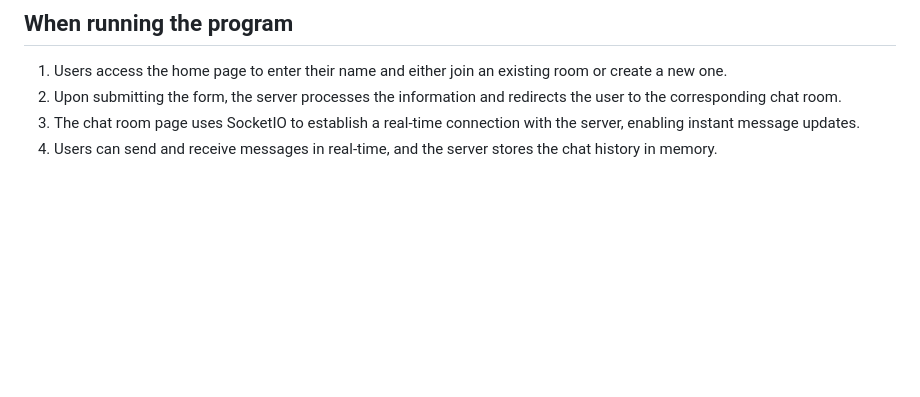
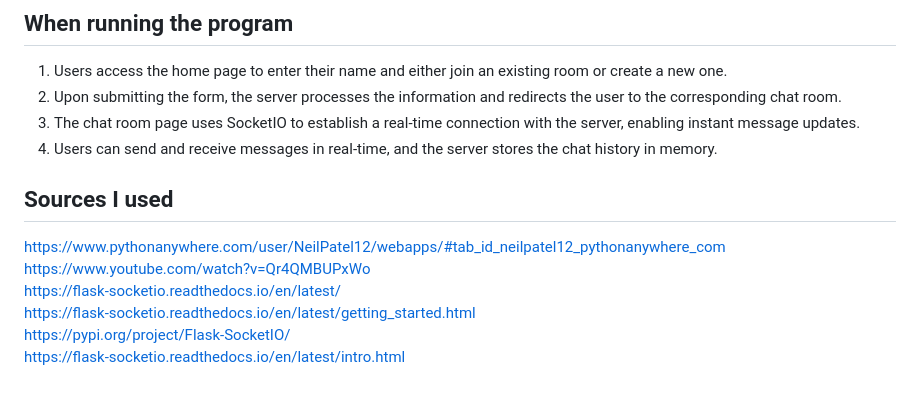
Before and after one commit to Neil-Patel-12/Live-chat-application, a Markdown page: README.md, the part around the change. GitHub-like rendering; blank space fills up the shorter version.

```diff
--- a/README.md
+++ b/README.md
@@ -46,3 +46,11 @@ This Live Chat Application uses Flask for handling HTTP requests, uses SocketIO
 2. Upon submitting the form, the server processes the information and redirects the user to the corresponding chat room. <br>
 3. The chat room page uses SocketIO to establish a real-time connection with the server, enabling instant message updates. <br>
 4. Users can send and receive messages in real-time, and the server stores the chat history in memory. <br>
+
+## Sources I used
+https://www.pythonanywhere.com/user/NeilPatel12/webapps/#tab_id_neilpatel12_pythonanywhere_com <br>
+https://www.youtube.com/watch?v=Qr4QMBUPxWo <br>
+https://flask-socketio.readthedocs.io/en/latest/ <br>
+https://flask-socketio.readthedocs.io/en/latest/getting_started.html <br>
+https://pypi.org/project/Flask-SocketIO/ <br>
+https://flask-socketio.readthedocs.io/en/latest/intro.html <br>
```
